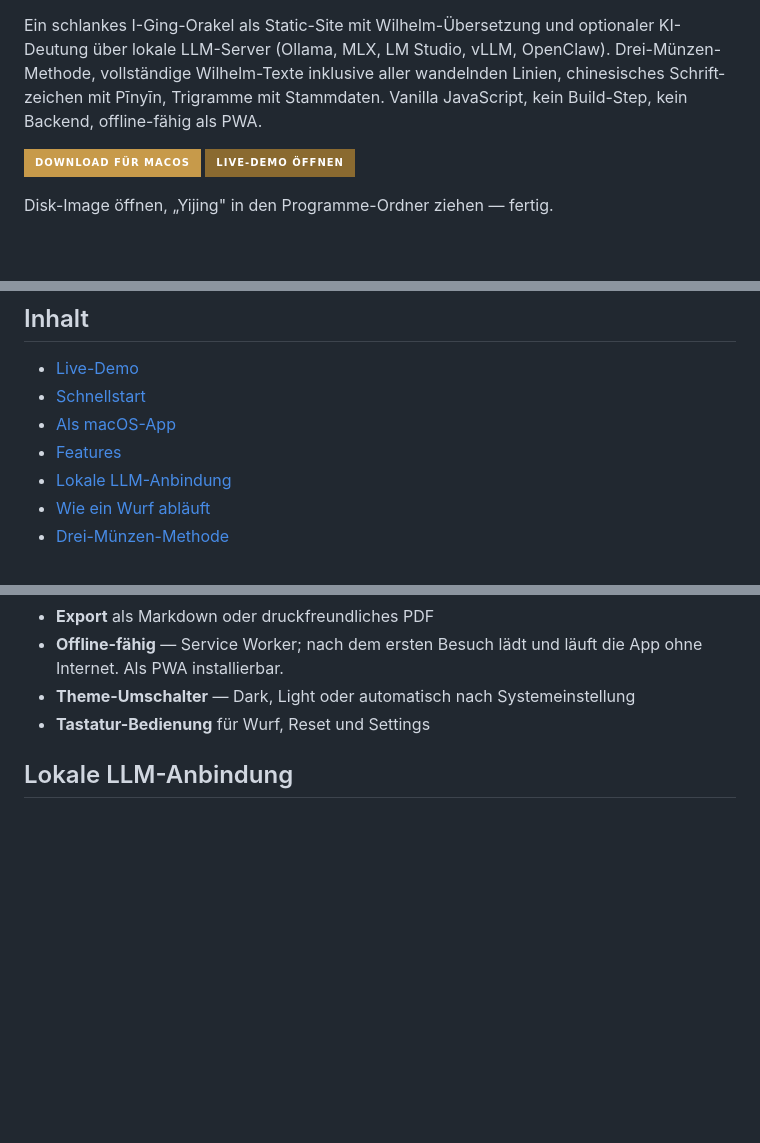
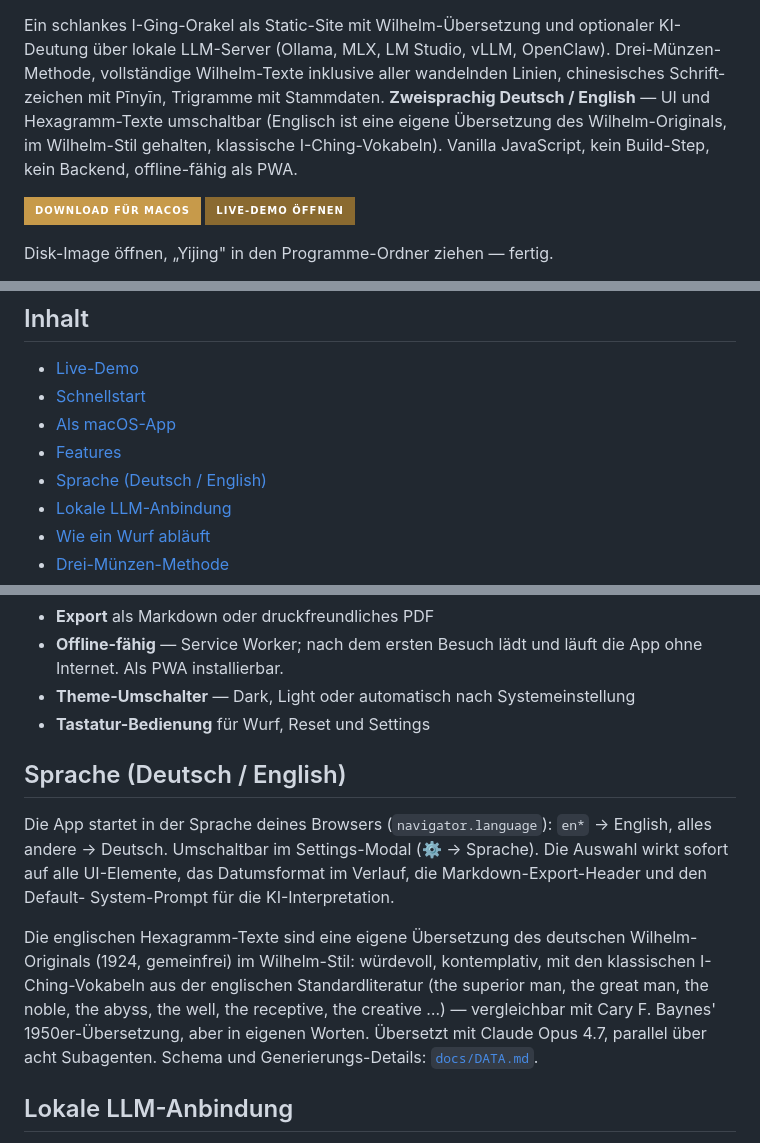
Before and after one commit to johannes-kaindl/yijing, a Markdown page: README.md, 3 parts joined by grey strips. Drawn GitHub-style; badges without logos; blank space fills up the shorter version.

Commit message:
README: zweisprachig DE/EN erwähnen — neue Sektion + TOC-Eintrag
Erwähnt die englische Sprach-Option (UI + Hexagramm-Texte), erklärt den
Stilansatz (Wilhelm-Tradition bewahrt, klassische I-Ching-Vokabeln) und
verweist auf docs/DATA.md für das Schema und die Generierungs-Methode.

Co-Authored-By: Claude Opus 4.7 (1M context) <noreply@anthropic.com>

```diff
--- a/README.md
+++ b/README.md
@@ -12,8 +12,11 @@ Ein schlankes I-Ging-Orakel als Static-Site mit Wilhelm-Übersetzung und
 optionaler KI-Deutung über lokale LLM-Server (Ollama, MLX, LM Studio,
 vLLM, OpenClaw). Drei-Münzen-Methode, vollständige Wilhelm-Texte
 inklusive aller wandelnden Linien, chinesisches Schrift­zeichen mit
-Pīnyīn, Trigramme mit Stammdaten. Vanilla JavaScript, kein Build-Step,
-kein Backend, offline-fähig als PWA.
+Pīnyīn, Trigramme mit Stammdaten. **Zweisprachig Deutsch / English** —
+UI und Hexagramm-Texte umschaltbar (Englisch ist eine eigene
+Übersetzung des Wilhelm-Originals, im Wilhelm-Stil gehalten, klassische
+I-Ching-Vokabeln). Vanilla JavaScript, kein Build-Step, kein Backend,
+offline-fähig als PWA.
 
 [![Download für macOS](https://img.shields.io/badge/Download_f%C3%BCr_macOS-c79a4a?style=for-the-badge&logo=apple&logoColor=1a1814)](https://codeberg.org/jkaindl/Yijing/releases/download/v1.1.1/Yijing.dmg)
 [![Live-Demo öffnen](https://img.shields.io/badge/Live--Demo_%C3%B6ffnen-8a6a30?style=for-the-badge&logo=pwa&logoColor=ece4d3)](https://jkaindl.codeberg.page/Yijing/)
@@ -43,6 +46,7 @@ Disk-Image öffnen, „Yijing" in den Programme-Ordner ziehen — fertig.
 - [Schnellstart](#schnellstart)
 - [Als macOS-App](#als-macos-app)
 - [Features](#features)
+- [Sprache (Deutsch / English)](#sprache-deutsch--english)
 - [Lokale LLM-Anbindung](#lokale-llm-anbindung)
 - [Wie ein Wurf abläuft](#wie-ein-wurf-abläuft)
 - [Drei-Münzen-Methode](#drei-münzen-methode)
@@ -119,6 +123,23 @@ Voraussetzung zum Bauen: Xcode Command Line Tools
 - **Theme-Umschalter** — Dark, Light oder automatisch nach
   System­einstellung
 - **Tastatur-Bedienung** für Wurf, Reset und Settings
+
+## Sprache (Deutsch / English)
+
+Die App startet in der Sprache deines Browsers (`navigator.language`):
+`en*` → English, alles andere → Deutsch. Umschaltbar im Settings-Modal
+(⚙ → Sprache). Die Auswahl wirkt sofort auf alle UI-Elemente, das
+Datumsformat im Verlauf, die Markdown-Export-Header und den Default-
+System-Prompt für die KI-Interpretation.
+
+Die englischen Hexagramm-Texte sind eine eigene Übersetzung des
+deutschen Wilhelm-Originals (1924, gemeinfrei) im Wilhelm-Stil:
+würdevoll, kontemplativ, mit den klassischen I-Ching-Vokabeln aus der
+englischen Standardliteratur (the superior man, the great man, the
+noble, the abyss, the well, the receptive, the creative …) —
+vergleichbar mit Cary F. Baynes' 1950er-Übersetzung, aber in eigenen
+Worten. Übersetzt mit Claude Opus 4.7, parallel über acht Subagenten.
+Schema und Generierungs-Details: [`docs/DATA.md`](docs/DATA.md#englische-variante-datahexagramsenjson).
 
 ## Lokale LLM-Anbindung
 
```
